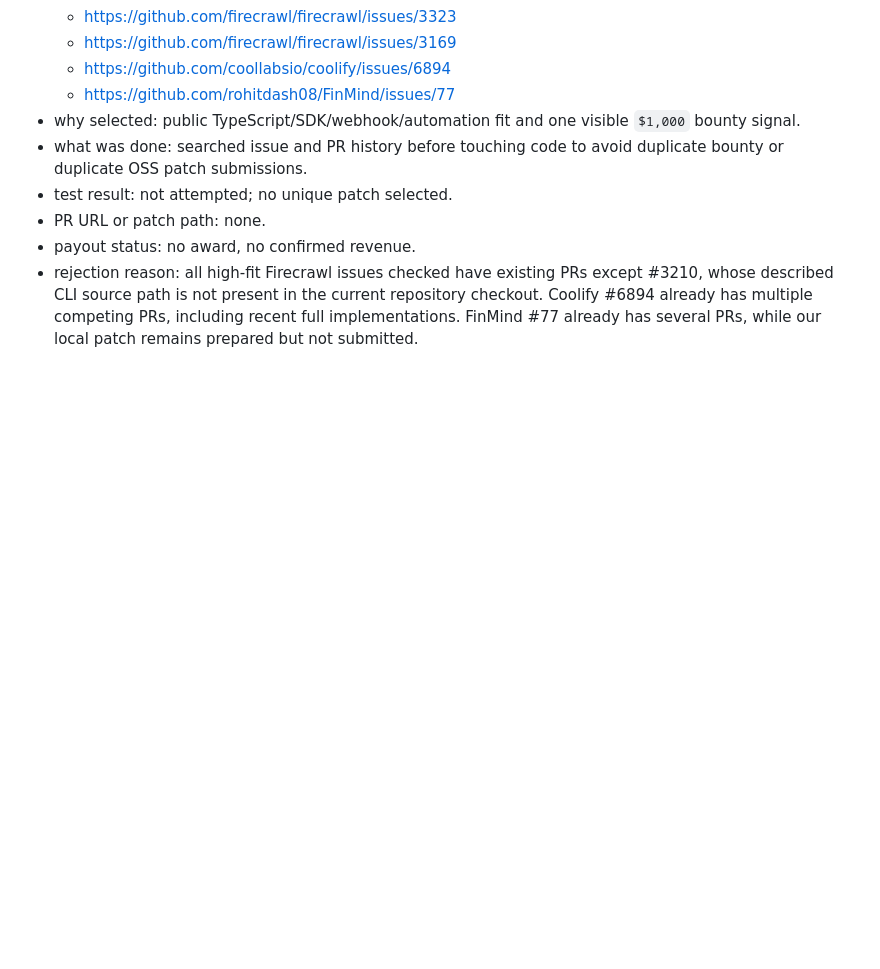
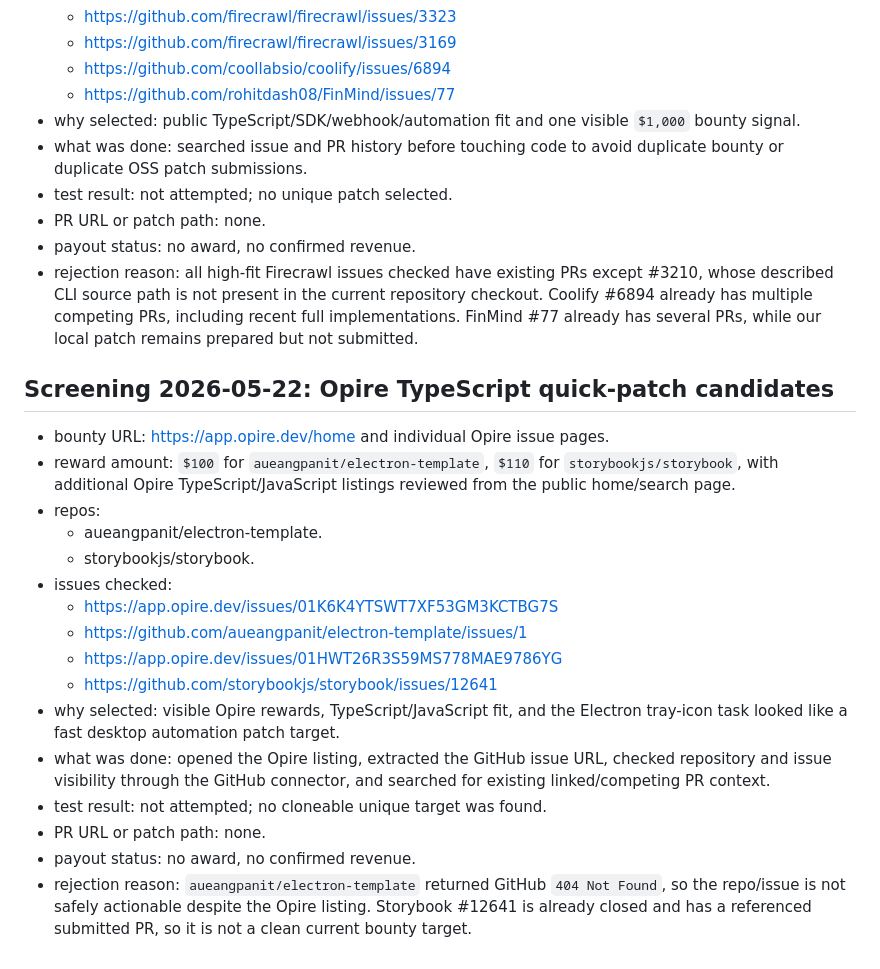
Before and after one commit to butianhua4/ai-agent-debug-kit, a Markdown page: ops/48h/BOUNTY_ATTEMPTS.md, the part around the change. Drawn GitHub-style; blank space fills up the shorter version.

Commit message:
Add Opire TypeScript bounty screening

```diff
--- a/ops/48h/BOUNTY_ATTEMPTS.md
+++ b/ops/48h/BOUNTY_ATTEMPTS.md
@@ -805,3 +805,22 @@ I also attempted `npm.cmd run test:unit -- search.unit.test.ts` on Windows, but
 - PR URL or patch path: none.
 - payout status: no award, no confirmed revenue.
 - rejection reason: all high-fit Firecrawl issues checked have existing PRs except #3210, whose described CLI source path is not present in the current repository checkout. Coolify #6894 already has multiple competing PRs, including recent full implementations. FinMind #77 already has several PRs, while our local patch remains prepared but not submitted.
+
+## Screening 2026-05-22: Opire TypeScript quick-patch candidates
+
+- bounty URL: https://app.opire.dev/home and individual Opire issue pages.
+- reward amount: `$100` for `aueangpanit/electron-template`, `$110` for `storybookjs/storybook`, with additional Opire TypeScript/JavaScript listings reviewed from the public home/search page.
+- repos:
+  - aueangpanit/electron-template.
+  - storybookjs/storybook.
+- issues checked:
+  - https://app.opire.dev/issues/01K6K4YTSWT7XF53GM3KCTBG7S
+  - https://github.com/aueangpanit/electron-template/issues/1
+  - https://app.opire.dev/issues/01HWT26R3S59MS778MAE9786YG
+  - https://github.com/storybookjs/storybook/issues/12641
+- why selected: visible Opire rewards, TypeScript/JavaScript fit, and the Electron tray-icon task looked like a fast desktop automation patch target.
+- what was done: opened the Opire listing, extracted the GitHub issue URL, checked repository and issue visibility through the GitHub connector, and searched for existing linked/competing PR context.
+- test result: not attempted; no cloneable unique target was found.
+- PR URL or patch path: none.
+- payout status: no award, no confirmed revenue.
+- rejection reason: `aueangpanit/electron-template` returned GitHub `404 Not Found`, so the repo/issue is not safely actionable despite the Opire listing. Storybook #12641 is already closed and has a referenced submitted PR, so it is not a clean current bounty target.
```
Also changed, not shown: ops/48h/MONEY_SCORE.md (+2 -1 lines), ops/48h/OPIRE_STALE_BOUNTY_FILTER.md (+2 -0 lines).
